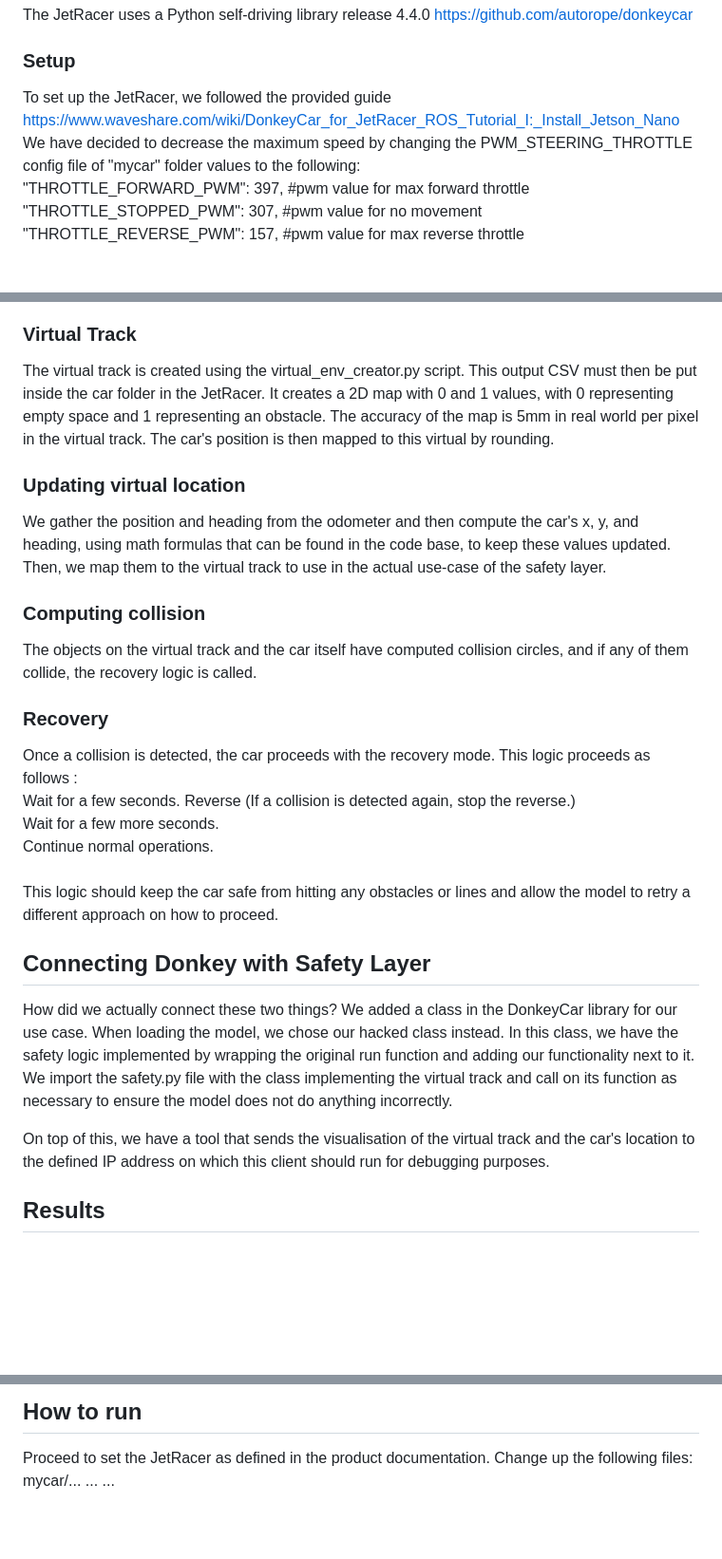
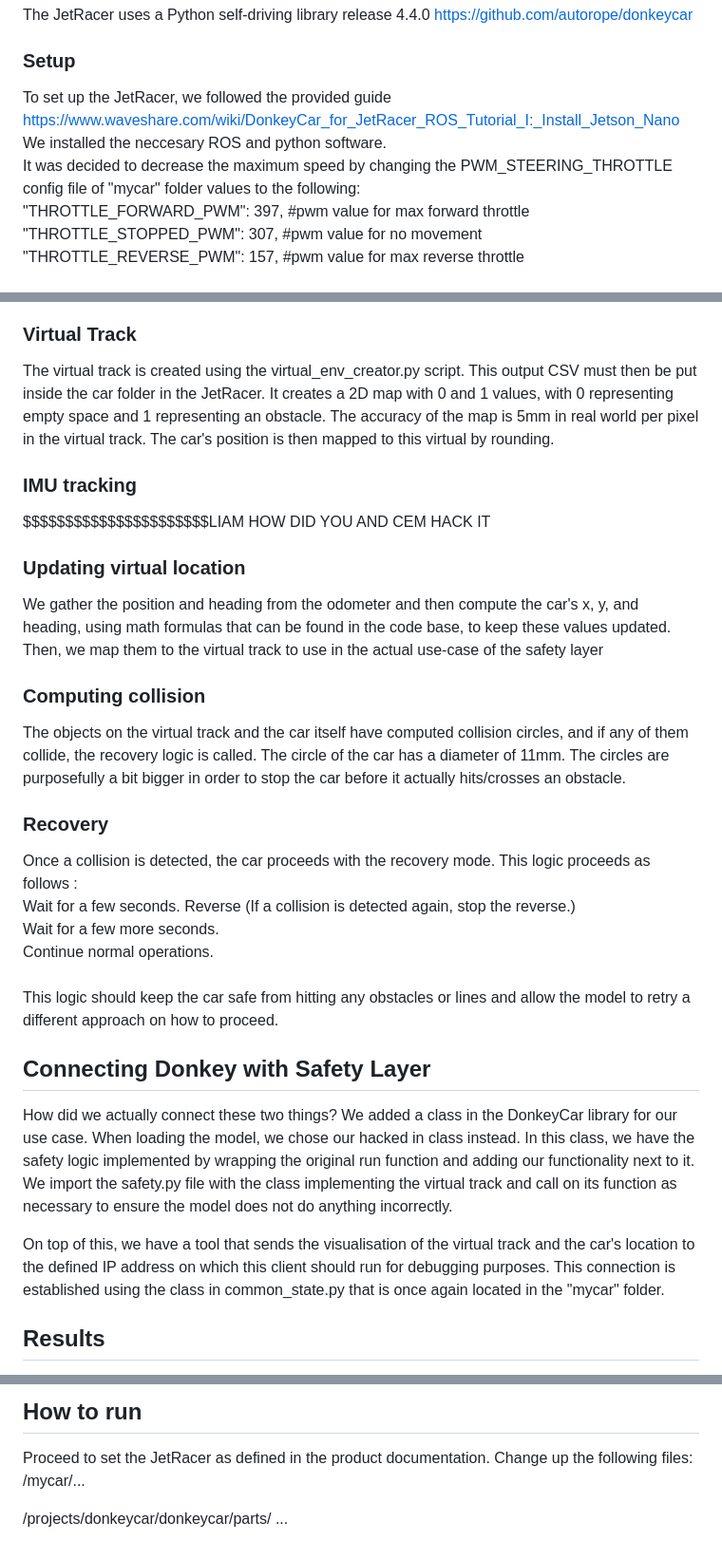
Before and after one commit to CPSCourse-TUM2024/Safety-Layer-for-autonomous-driving-with-Donkeycar, a Markdown page: README.md, 3 parts joined by grey strips. Shown: that part at 95% size. Drawn GitHub-style; blank space fills up the shorter version.

```diff
--- a/README.md
+++ b/README.md
@@ -22,8 +22,9 @@ Components: Raspberry Pi RP2040 Chip, 37-520 Metal Encoder Motor, 11 wire AB pha
 The JetRacer uses a Python self-driving library release 4.4.0 https://github.com/autorope/donkeycar
 
 ### Setup
-To set up the JetRacer, we followed the provided guide https://www.waveshare.com/wiki/DonkeyCar_for_JetRacer_ROS_Tutorial_I:_Install_Jetson_Nano
-We have decided to decrease the maximum speed by changing the PWM_STEERING_THROTTLE config file of "mycar" folder values to the following: \
+To set up the JetRacer, we followed the provided guide https://www.waveshare.com/wiki/DonkeyCar_for_JetRacer_ROS_Tutorial_I:_Install_Jetson_Nano \
+We installed the neccesary ROS and python software. \
+It was decided to decrease the maximum speed by changing the PWM_STEERING_THROTTLE config file of "mycar" folder values to the following: \
 "THROTTLE_FORWARD_PWM": 397,            #pwm value for max forward throttle\
 "THROTTLE_STOPPED_PWM": 307,            #pwm value for no movement\
 "THROTTLE_REVERSE_PWM": 157,            #pwm value for max reverse throttle\
@@ -54,10 +55,14 @@ The virtual track is created using the virtual_env_creator.py script. This outpu
 It creates a 2D map with 0 and 1 values, with 0 representing empty space and 1 representing an obstacle. The accuracy of the map is 5mm in real world per pixel in the virtual track.
 The car's position is then mapped to this virtual by rounding.
 
+### IMU tracking
+$$$$$$$$$$$$$$$$$$$$$$LIAM HOW DID YOU AND CEM HACK IT
+
 ### Updating virtual location
-We gather the position and heading from the odometer and then compute the car's x, y, and heading, using math formulas that can be found in the code base, to keep these values updated. Then, we map them to the virtual track to use in the actual use-case of the safety layer.
+We gather the position and heading from the odometer and then compute the car's x, y, and heading, using math formulas that can be found in the code base, to keep these values updated. Then, we map them to the virtual track to use in the actual use-case of the safety layer
+
 ### Computing collision
-The objects on the virtual track and the car itself have computed collision circles, and if any of them collide, the recovery logic is called.
+The objects on the virtual track and the car itself have computed collision circles, and if any of them collide, the recovery logic is called. The circle of the car has a diameter of 11mm. The circles are purposefully a bit bigger in order to stop the car before it actually hits/crosses an obstacle.
 
 ### Recovery
 Once a collision is detected, the car proceeds with the recovery mode. This logic proceeds as follows :\
@@ -67,10 +72,12 @@ Wait for a few more seconds.\
 Continue normal operations.\
 \
 This logic should keep the car safe from hitting any obstacles or lines and allow the model to retry a different approach on how to proceed.
+
 ## Connecting Donkey with Safety Layer
-How did we actually connect these two things? We added a class in the DonkeyCar library for our use case. When loading the model, we chose our hacked class instead. In this class, we have the safety logic implemented by wrapping the original run function and adding our functionality next to it. We import the safety.py file with the class implementing the virtual track and call on its function as necessary to ensure the model does not do anything incorrectly.
+How did we actually connect these two things? We added a class in the DonkeyCar library for our use case. When loading the model, we chose our hacked in class instead. In this class, we have the safety logic implemented by wrapping the original run function and adding our functionality next to it. We import the safety.py file with the class implementing the virtual track and call on its function as necessary to ensure the model does not do anything incorrectly.
 
-On top of this, we have a tool that sends the visualisation of the virtual track and the car's location to the defined IP address on which this client should run for debugging purposes.
+On top of this, we have a tool that sends the visualisation of the virtual track and the car's location to the defined IP address on which this client should run for debugging purposes. This connection is established using the class in common_state.py that is once again located in the "mycar" folder.
+
 ## Results
 As a result of all these actions, the car can drive on the track we tested on. When the model is insufficient for this task, the safety layer proceeds to save the car from these unwanted actions and recovers from them.
 
@@ -81,6 +88,7 @@ $$$$$$$$$$$$$$$$$$INSERT VIDEO
 ## How to run
 Proceed to set the JetRacer as defined in the product documentation.
 Change up the following files:
-mycar/...
+/mycar/...
+
+/projects/donkeycar/donkeycar/parts/
 ...
-...
```
